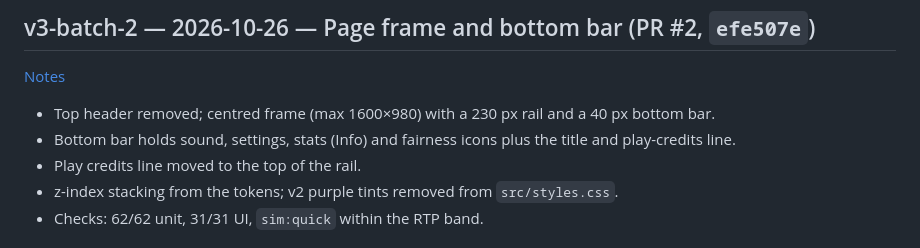
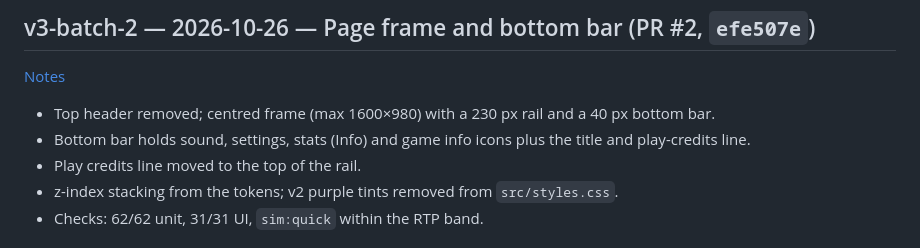
Before and after one commit to roginjohn/running-light, a Markdown page: CHANGELOG.md, the part around the change. GitHub-like rendering.

Commit message:
Docs: reword 'fairness icons' to 'game info icons' in CHANGELOG

```diff
--- a/CHANGELOG.md
+++ b/CHANGELOG.md
@@ -87,7 +87,7 @@ Newest first. Each v3 batch has its full notes (changed files, checks, open issu
 [Notes](docs/design-v3/batch-2/NOTES.md)
 
 - Top header removed; centred frame (max 1600×980) with a 230 px rail and a 40 px bottom bar.
-- Bottom bar holds sound, settings, stats (Info) and fairness icons plus the title and play-credits line.
+- Bottom bar holds sound, settings, stats (Info) and game info icons plus the title and play-credits line.
 - Play credits line moved to the top of the rail.
 - z-index stacking from the tokens; v2 purple tints removed from `src/styles.css`.
 - Checks: 62/62 unit, 31/31 UI, `sim:quick` within the RTP band.
```
